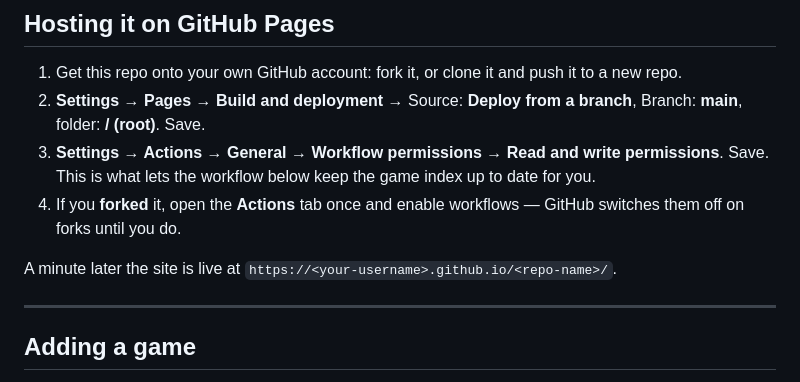
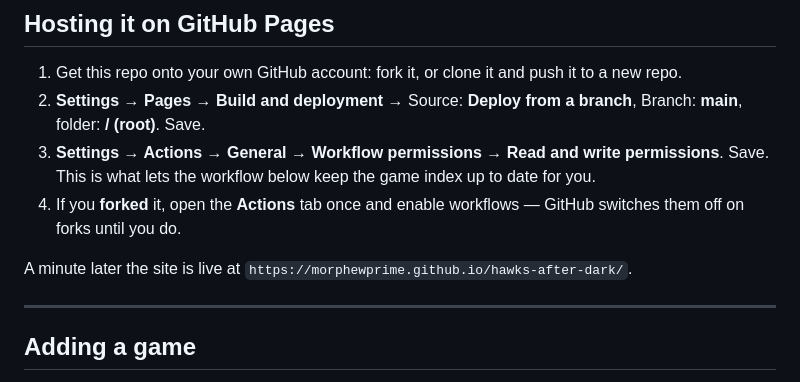
Before and after one commit to MorphewPrime/hawks-after-dark, a Markdown page: README.md, the part around the change. Drawn GitHub-style.

```diff
--- a/README.md
+++ b/README.md
@@ -25,7 +25,7 @@ Pages serves the files exactly as they sit here.
    GitHub switches them off on forks until you do.
 
 A minute later the site is live at
-`https://<your-username>.github.io/<repo-name>/`.
+`https://morphewprime.github.io/hawks-after-dark/`.
 
 ---
 
```
